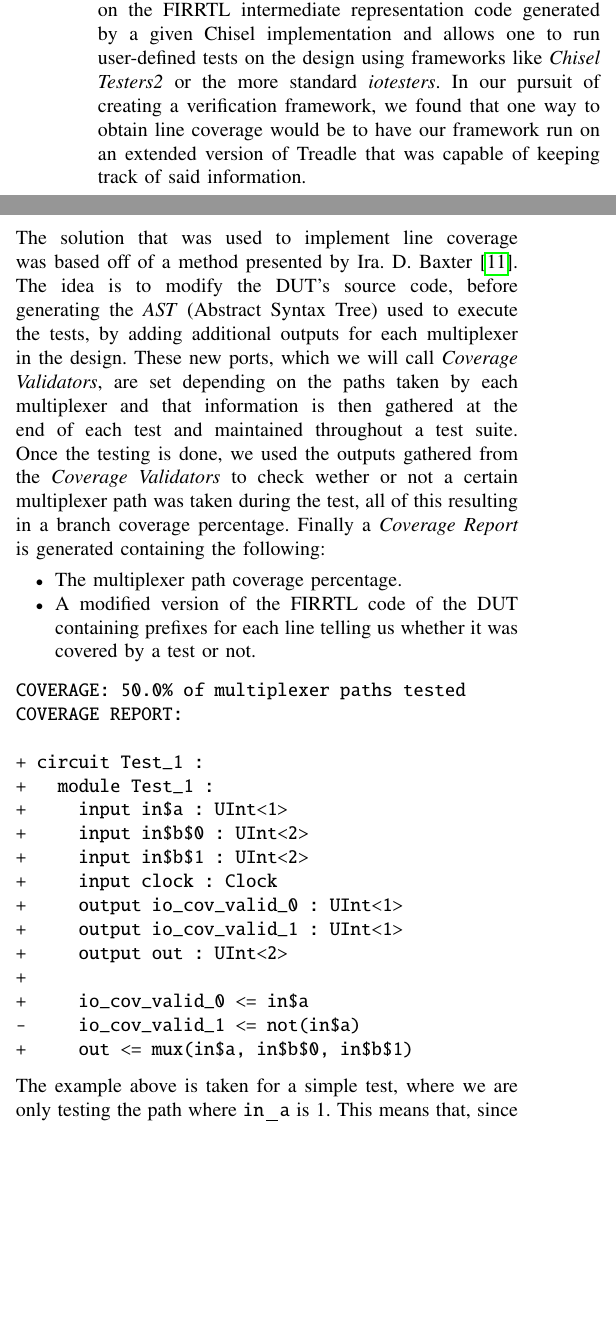
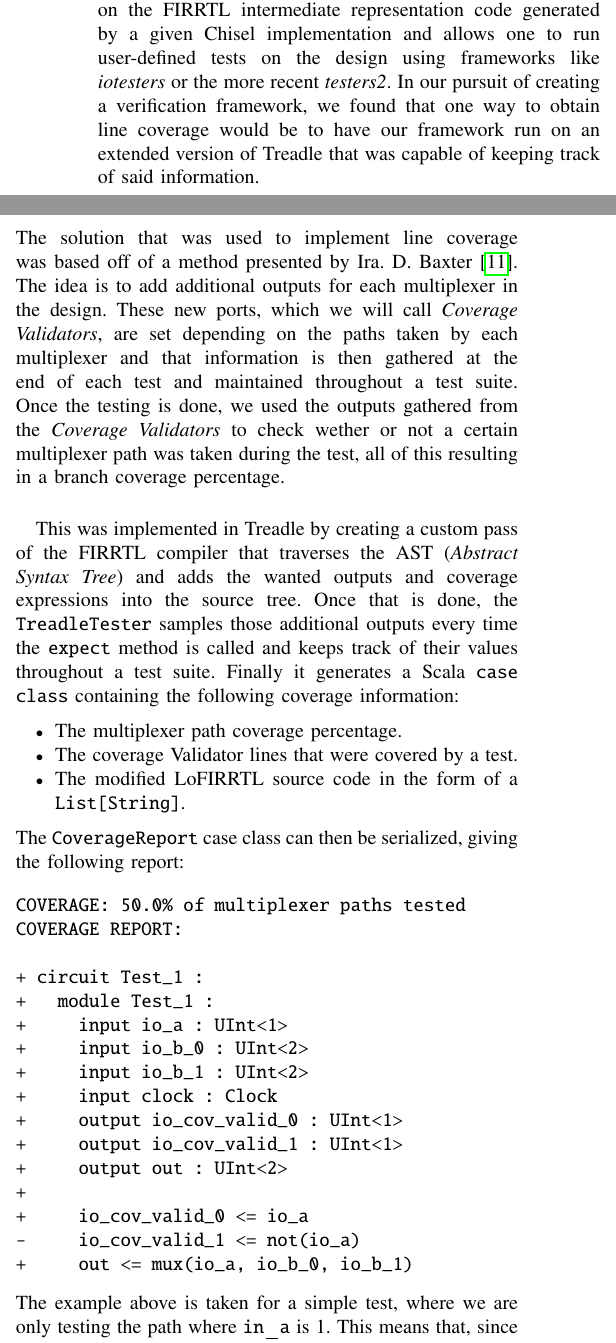
Before and after one commit to chiselverify/documentation, a LaTeX paper (chisel-verify/chisel-verify.tex): two parts of the columns of page 3 of 11, joined at a grey line, cut so that both start at the same text, the shorter picture padded with empty space. Compiled offline with pdfLaTeX.

Commit message:
modified Treadle coverage paragraph to include the new Firrtl pass

```diff
--- a/chisel-verify/chisel-verify.tex
+++ b/chisel-verify/chisel-verify.tex
@@ -357,29 +357,33 @@ scala> propSquare.check
 One of the main tools used in verification is Test Coverage. This allows verification engineers to measure their progress throughout the testing process and have an idea of how effective their tests actually are. Coverage can be separated into two distinct categories: Code coverage and Functional coverage. Code Coverage defines a quantitative measure of the testing progress, \textit{"How many lines of code have been tested?"}, whereas Functional Coverage gives a rather qualitative measure, \textit{"How many functionalities have we tested?"}.  Our solution would give the verification engineer access to two ways of obtaining their code coverage and new constructs allowing the definition of a verification plan and the creation of a functional coverage report directly integrated into the Chisel testing framework.\\
 
 \paragraph{Code Coverage with Treadle}
-The first part of our solution is about code coverage, more specifically line coverage that was added to the Treadle FIRRTL execution engine. Treadle is a common FIRRTL execution engine used to simulate designs implemented in Chisel. This engine runs on the FIRRTL intermediate representation code generated by a given Chisel implementation and allows one to run user-defined tests on the design using frameworks like \textit{Chisel Testers2} or the more standard \textit{iotesters}. In our pursuit of creating a verification framework, we found that one way to obtain line coverage would be to have our framework run on an extended version of Treadle that was capable of keeping track of said information.\\\\
-The solution that was used to implement line coverage was based off of a method presented by Ira. D. Baxter~\cite{branch-cov-made-easy:2002}. The idea is to modify the DUT's source code, before generating the \textit{AST} (Abstract Syntax Tree) used to execute the tests, by adding additional outputs for each multiplexer in the design. These new ports, which we will call \textit{Coverage Validators}, are set depending on the paths taken by each multiplexer and that information is then gathered at the end of each test and maintained throughout a test suite. Once the testing is done, we used the outputs gathered from the \textit{Coverage Validators} to check wether or not a certain multiplexer path was taken during the test, all of this resulting in a branch coverage percentage. Finally a \textit{Coverage Report} is generated containing the following:
+The first part of our solution is about code coverage, more specifically line coverage that was added to the Treadle FIRRTL execution engine. Treadle is a common FIRRTL execution engine used to simulate designs implemented in Chisel. This engine runs on the FIRRTL intermediate representation code generated by a given Chisel implementation and allows one to run user-defined tests on the design using frameworks like \textit{iotesters} or the more recent \textit{testers2}. In our pursuit of creating a verification framework, we found that one way to obtain line coverage would be to have our framework run on an extended version of Treadle that was capable of keeping track of said information.\\\\
+The solution that was used to implement line coverage was based off of a method presented by Ira. D. Baxter~\cite{branch-cov-made-easy:2002}. The idea is to add additional outputs for each multiplexer in the design. These new ports, which we will call \textit{Coverage Validators}, are set depending on the paths taken by each multiplexer and that information is then gathered at the end of each test and maintained throughout a test suite. Once the testing is done, we used the outputs gathered from the \textit{Coverage Validators} to check wether or not a certain multiplexer path was taken during the test, all of this resulting in a branch coverage percentage. \\
+
+This was implemented in Treadle by creating a custom pass of the FIRRTL compiler that traverses the AST (\textit{Abstract Syntax Tree}) and adds the wanted outputs and coverage expressions into the source tree. Once that is done, the \texttt{TreadleTester} samples those additional outputs every time the \texttt{expect} method is called and keeps track of their values throughout a test suite. Finally it generates a Scala \texttt{case class} containing the following coverage information:
 \begin{itemize}
 \item The multiplexer path coverage percentage.
-\item A modified version of the FIRRTL code of the DUT containing prefixes for each line telling us whether it was covered by a test or not.
+\item The coverage Validator lines that were covered by a test.
+\item The modified LoFIRRTL source code in the form of a \texttt{List[String]}.
 \end{itemize}
+The \texttt{CoverageReport} case class can then be serialized, giving the following report:
 \begin{verbatim}
 COVERAGE: 50.0% of multiplexer paths tested
 COVERAGE REPORT:
 
 + circuit Test_1 :
 +   module Test_1 :
-+     input in$a : UInt<1>
-+     input in$b$0 : UInt<2>
-+     input in$b$1 : UInt<2>
++     input io_a : UInt<1>
++     input io_b_0 : UInt<2>
++     input io_b_1 : UInt<2>
 +     input clock : Clock
 +     output io_cov_valid_0 : UInt<1>
 +     output io_cov_valid_1 : UInt<1>
 +     output out : UInt<2>
 +
-+     io_cov_valid_0 <= in$a
--     io_cov_valid_1 <= not(in$a)
-+     out <= mux(in$a, in$b$0, in$b$1)
++     io_cov_valid_0 <= io_a
+-     io_cov_valid_1 <= not(io_a)
++     out <= mux(io_a, io_b_0, io_b_1)
 \end{verbatim}
 The example above is taken for a simple test, where we are only testing the path where \texttt{in\_a} is 1. This means that, since we only have a single multiplexer, only half of our branches have been tested and we would thus want to add a test for the case where \texttt{in\_a} is 0. The report can thus be interpreted as follows:
 \begin{itemize}
```
